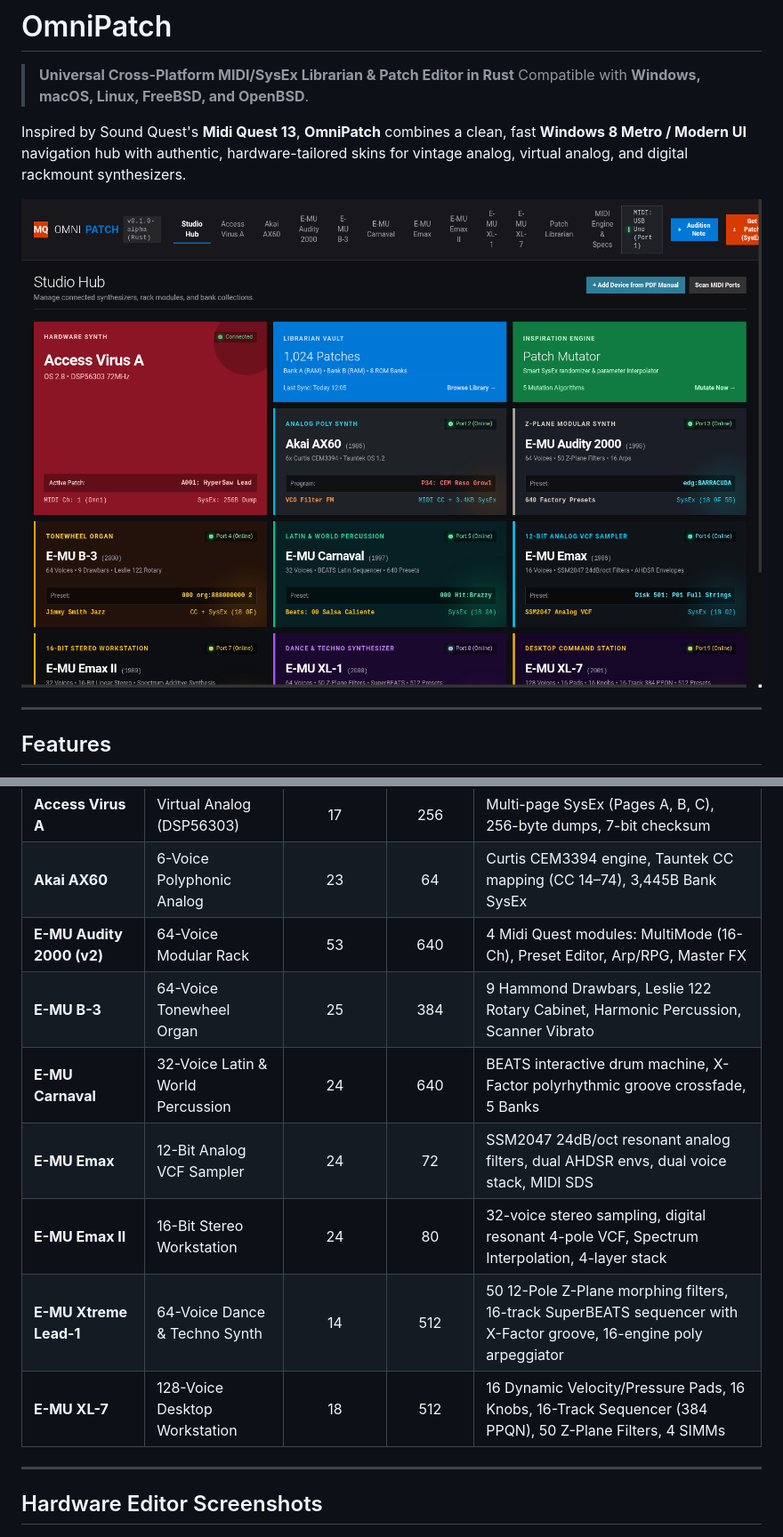
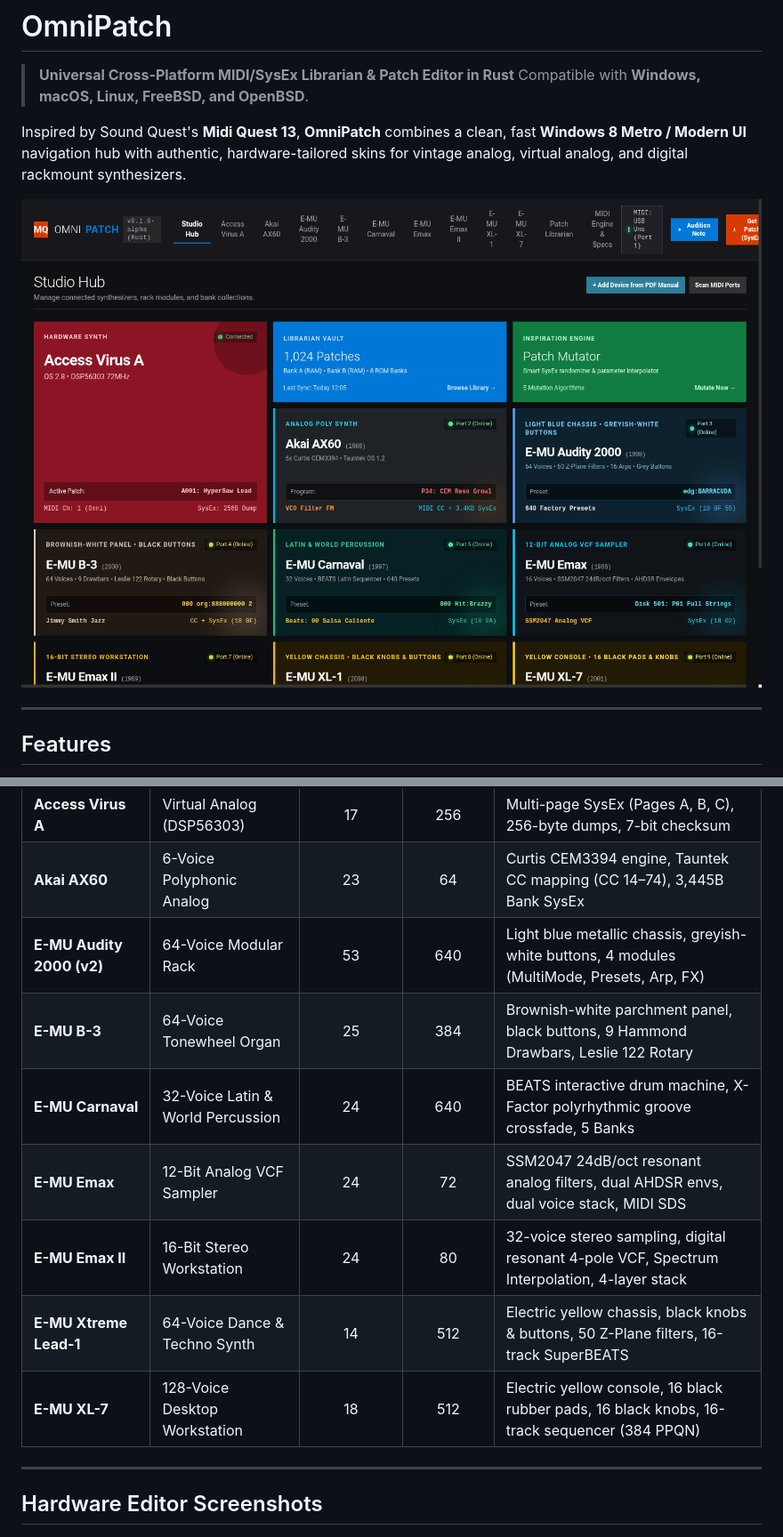
Before and after one commit to dan2804/omnipatch, a Markdown page: README.md, 2 parts joined by grey strips. Shown at 89% size. GitHub-like rendering; pictures changed too: assets/screenshots/studio_hub.png.

Commit message:
Update synthesizer color schemes to match physical hardware (XL-1/XL-7 yellow, Audity light blue, B-3 brownish-white)

```diff
--- a/README.md
+++ b/README.md
@@ -26,13 +26,13 @@ Inspired by Sound Quest's **Midi Quest 13**, **OmniPatch** combines a clean, fas
 | :--- | :--- | :---: | :---: | :--- |
 | **Access Virus A** | Virtual Analog (DSP56303) | 17 | 256 | Multi-page SysEx (Pages A, B, C), 256-byte dumps, 7-bit checksum |
 | **Akai AX60** | 6-Voice Polyphonic Analog | 23 | 64 | Curtis CEM3394 engine, Tauntek CC mapping (CC 14–74), 3,445B Bank SysEx |
-| **E-MU Audity 2000 (v2)** | 64-Voice Modular Rack | 53 | 640 | 4 Midi Quest modules: MultiMode (16-Ch), Preset Editor, Arp/RPG, Master FX |
-| **E-MU B-3** | 64-Voice Tonewheel Organ | 25 | 384 | 9 Hammond Drawbars, Leslie 122 Rotary Cabinet, Harmonic Percussion, Scanner Vibrato |
+| **E-MU Audity 2000 (v2)** | 64-Voice Modular Rack | 53 | 640 | Light blue metallic chassis, greyish-white buttons, 4 modules (MultiMode, Presets, Arp, FX) |
+| **E-MU B-3** | 64-Voice Tonewheel Organ | 25 | 384 | Brownish-white parchment panel, black buttons, 9 Hammond Drawbars, Leslie 122 Rotary |
 | **E-MU Carnaval** | 32-Voice Latin & World Percussion | 24 | 640 | BEATS interactive drum machine, X-Factor polyrhythmic groove crossfade, 5 Banks |
 | **E-MU Emax** | 12-Bit Analog VCF Sampler | 24 | 72 | SSM2047 24dB/oct resonant analog filters, dual AHDSR envs, dual voice stack, MIDI SDS |
 | **E-MU Emax II** | 16-Bit Stereo Workstation | 24 | 80 | 32-voice stereo sampling, digital resonant 4-pole VCF, Spectrum Interpolation, 4-layer stack |
-| **E-MU Xtreme Lead-1** | 64-Voice Dance & Techno Synth | 14 | 512 | 50 12-Pole Z-Plane morphing filters, 16-track SuperBEATS sequencer with X-Factor groove, 16-engine poly arpeggiator |
-| **E-MU XL-7** | 128-Voice Desktop Workstation | 18 | 512 | 16 Dynamic Velocity/Pressure Pads, 16 Knobs, 16-Track Sequencer (384 PPQN), 50 Z-Plane Filters, 4 SIMMs |
+| **E-MU Xtreme Lead-1** | 64-Voice Dance & Techno Synth | 14 | 512 | Electric yellow chassis, black knobs & buttons, 50 Z-Plane filters, 16-track SuperBEATS |
+| **E-MU XL-7** | 128-Voice Desktop Workstation | 18 | 512 | Electric yellow console, 16 black rubber pads, 16 black knobs, 16-track sequencer (384 PPQN) |
 
 ---
 
```
Also changed, not shown: assets/screenshots/emu_audity_2000.png, assets/screenshots/emu_b3.png, assets/screenshots/emu_xl1.png, assets/screenshots/emu_xl7.png, 5 other files.
